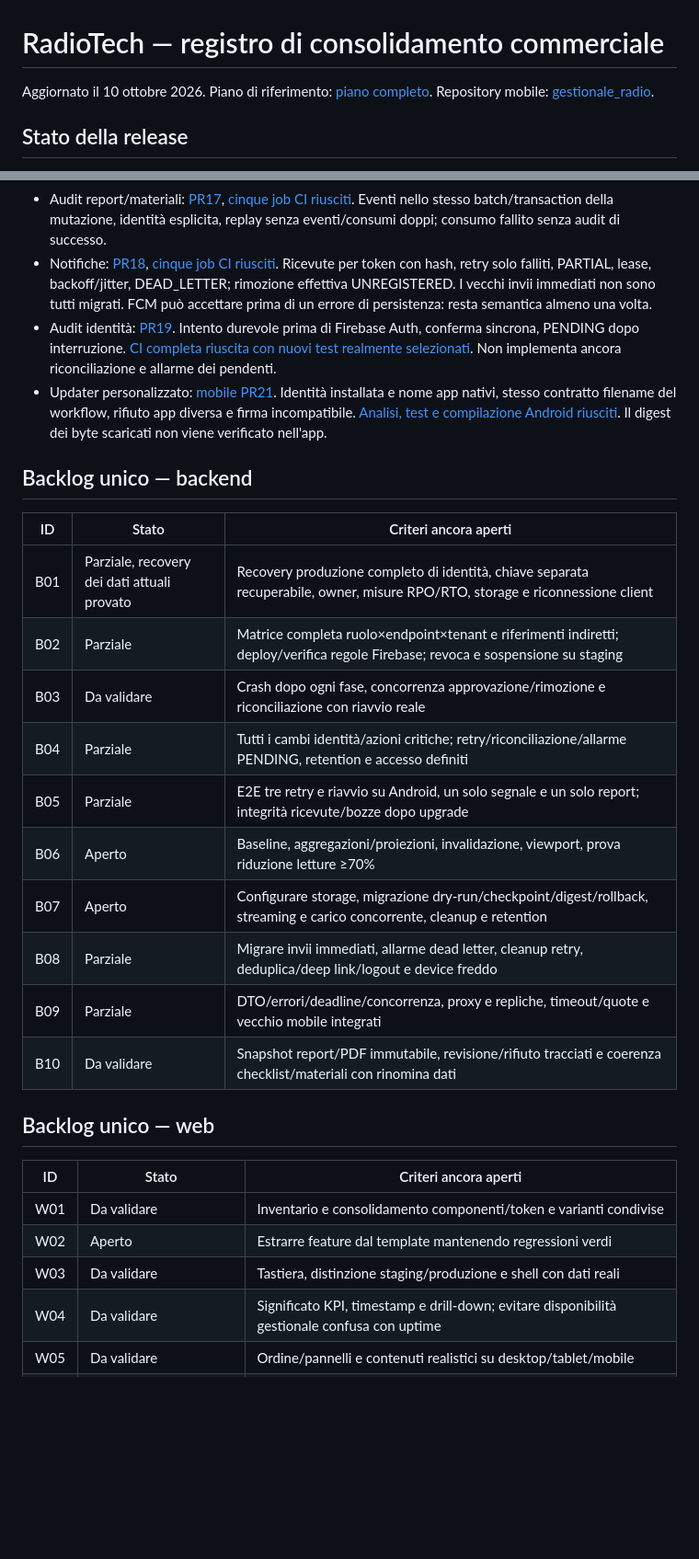
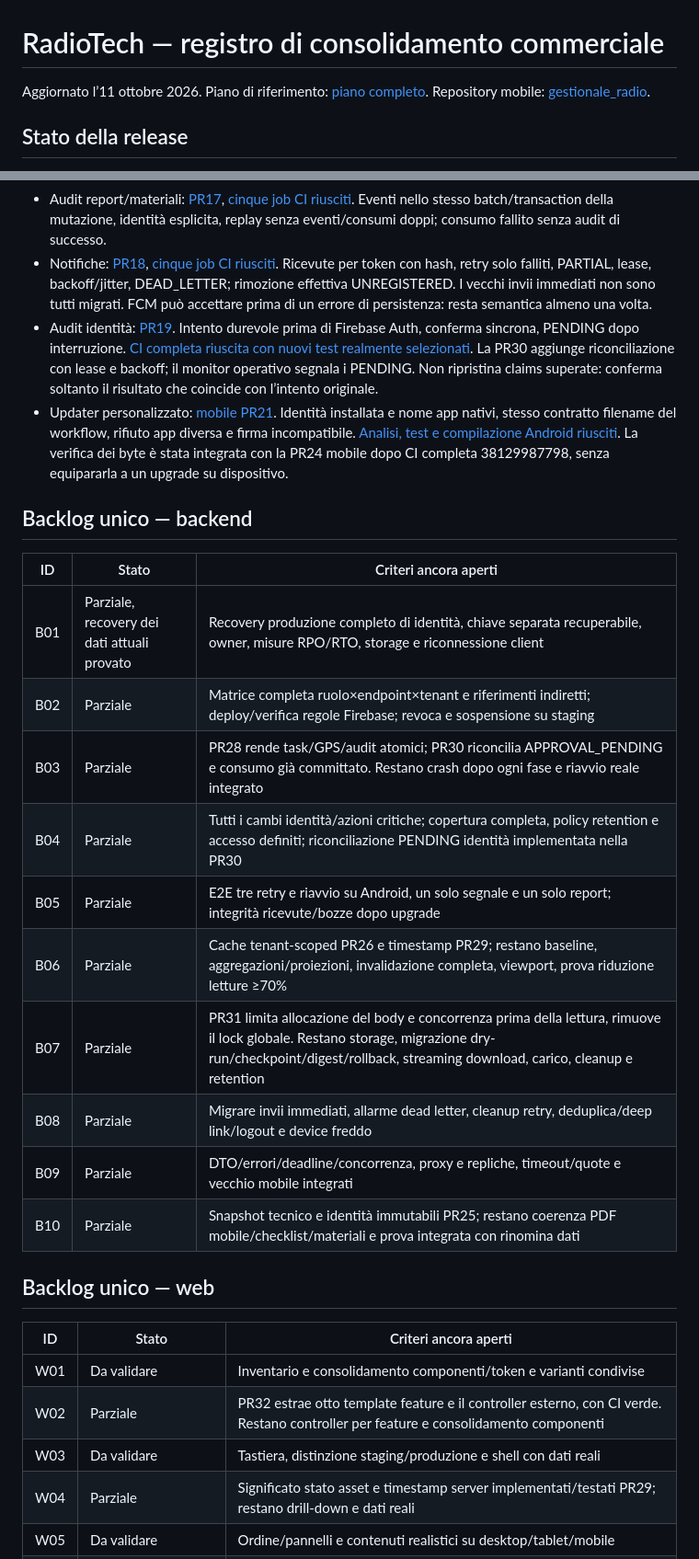
Before and after one commit to Kevinni05/radiotechwebapp, a Markdown page: docs/commercial-progress.md, 2 parts joined by grey strips. Shown at 92% size. Rendered like a GitHub page; blank space fills up the shorter version.

Commit message:
docs: record verified consolidation and explicit remaining acceptance gates [skip ci]

```diff
--- a/docs/commercial-progress.md
+++ b/docs/commercial-progress.md
@@ -1,5 +1,5 @@
 # RadioTech — registro di consolidamento commerciale
-Aggiornato il 10 ottobre 2026. Piano di riferimento: [piano completo](commercial-consolidation-plan.md).
+Aggiornato l’11 ottobre 2026. Piano di riferimento: [piano completo](commercial-consolidation-plan.md).
 Repository mobile: [gestionale_radio](https://github.com/Kevinni05/gestionale_radio).
 
 ## Stato della release
@@ -18,30 +18,30 @@ Repository mobile: [gestionale_radio](https://github.com/Kevinni05/gestionale_ra
 - Rate limit: [PR16](https://github.com/Kevinni05/radiotechwebapp/pull/16), [CI riuscita](https://github.com/Kevinni05/radiotechwebapp/actions/runs/38089626012). Alias /api e /api/v1 e riferimenti verifica report condividono budget. Replica/proxy reale non provati.
 - Audit report/materiali: [PR17](https://github.com/Kevinni05/radiotechwebapp/pull/17), [cinque job CI riusciti](https://github.com/Kevinni05/radiotechwebapp/actions/runs/38089758505). Eventi nello stesso batch/transaction della mutazione, identità esplicita, replay senza eventi/consumi doppi; consumo fallito senza audit di successo.
 - Notifiche: [PR18](https://github.com/Kevinni05/radiotechwebapp/pull/18), [cinque job CI riusciti](https://github.com/Kevinni05/radiotechwebapp/actions/runs/38089933072). Ricevute per token con hash, retry solo falliti, PARTIAL, lease, backoff/jitter, DEAD_LETTER; rimozione effettiva UNREGISTERED. I vecchi invii immediati non sono tutti migrati. FCM può accettare prima di un errore di persistenza: resta semantica almeno una volta.
-- Audit identità: [PR19](https://github.com/Kevinni05/radiotechwebapp/pull/19). Intento durevole prima di Firebase Auth, conferma sincrona, PENDING dopo interruzione. [CI completa riuscita con nuovi test realmente selezionati](https://github.com/Kevinni05/radiotechwebapp/actions/runs/38090853049). Non implementa ancora riconciliazione e allarme dei pendenti.
-- Updater personalizzato: [mobile PR21](https://github.com/Kevinni05/gestionale_radio/pull/21). Identità installata e nome app nativi, stesso contratto filename del workflow, rifiuto app diversa e firma incompatibile. [Analisi, test e compilazione Android riusciti](https://github.com/Kevinni05/gestionale_radio/actions/runs/38090371861). Il digest dei byte scaricati non viene verificato nell'app.
+- Audit identità: [PR19](https://github.com/Kevinni05/radiotechwebapp/pull/19). Intento durevole prima di Firebase Auth, conferma sincrona, PENDING dopo interruzione. [CI completa riuscita con nuovi test realmente selezionati](https://github.com/Kevinni05/radiotechwebapp/actions/runs/38090853049). La PR30 aggiunge riconciliazione con lease e backoff; il monitor operativo segnala i PENDING. Non ripristina claims superate: conferma soltanto il risultato che coincide con l’intento originale.
+- Updater personalizzato: [mobile PR21](https://github.com/Kevinni05/gestionale_radio/pull/21). Identità installata e nome app nativi, stesso contratto filename del workflow, rifiuto app diversa e firma incompatibile. [Analisi, test e compilazione Android riusciti](https://github.com/Kevinni05/gestionale_radio/actions/runs/38090371861). La verifica dei byte è stata integrata con la PR24 mobile dopo CI completa 38129987798, senza equipararla a un upgrade su dispositivo.
 
 ## Backlog unico — backend
 | ID | Stato | Criteri ancora aperti |
 |---|---|---|
 | B01 | Parziale, recovery dei dati attuali provato | Recovery produzione completo di identità, chiave separata recuperabile, owner, misure RPO/RTO, storage e riconnessione client |
 | B02 | Parziale | Matrice completa ruolo×endpoint×tenant e riferimenti indiretti; deploy/verifica regole Firebase; revoca e sospensione su staging |
-| B03 | Da validare | Crash dopo ogni fase, concorrenza approvazione/rimozione e riconciliazione con riavvio reale |
-| B04 | Parziale | Tutti i cambi identità/azioni critiche; retry/riconciliazione/allarme PENDING, retention e accesso definiti |
+| B03 | Parziale | PR28 rende task/GPS/audit atomici; PR30 riconcilia APPROVAL_PENDING e consumo già committato. Restano crash dopo ogni fase e riavvio reale integrato |
+| B04 | Parziale | Tutti i cambi identità/azioni critiche; copertura completa, policy retention e accesso definiti; riconciliazione PENDING identità implementata nella PR30 |
 | B05 | Parziale | E2E tre retry e riavvio su Android, un solo segnale e un solo report; integrità ricevute/bozze dopo upgrade |
-| B06 | Aperto | Baseline, aggregazioni/proiezioni, invalidazione, viewport, prova riduzione letture ≥70% |
-| B07 | Aperto | Configurare storage, migrazione dry-run/checkpoint/digest/rollback, streaming e carico concorrente, cleanup e retention |
+| B06 | Parziale | Cache tenant-scoped PR26 e timestamp PR29; restano baseline, aggregazioni/proiezioni, invalidazione completa, viewport, prova riduzione letture ≥70% |
+| B07 | Parziale | PR31 limita allocazione del body e concorrenza prima della lettura, rimuove il lock globale. Restano storage, migrazione dry-run/checkpoint/digest/rollback, streaming download, carico, cleanup e retention |
 | B08 | Parziale | Migrare invii immediati, allarme dead letter, cleanup retry, deduplica/deep link/logout e device freddo |
 | B09 | Parziale | DTO/errori/deadline/concorrenza, proxy e repliche, timeout/quote e vecchio mobile integrati |
-| B10 | Da validare | Snapshot report/PDF immutabile, revisione/rifiuto tracciati e coerenza checklist/materiali con rinomina dati |
+| B10 | Parziale | Snapshot tecnico e identità immutabili PR25; restano coerenza PDF mobile/checklist/materiali e prova integrata con rinomina dati |
 
 ## Backlog unico — web
 | ID | Stato | Criteri ancora aperti |
 |---|---|---|
 | W01 | Da validare | Inventario e consolidamento componenti/token e varianti condivise |
-| W02 | Aperto | Estrarre feature dal template mantenendo regressioni verdi |
+| W02 | Parziale | PR32 estrae otto template feature e il controller esterno, con CI verde. Restano controller per feature e consolidamento componenti |
 | W03 | Da validare | Tastiera, distinzione staging/produzione e shell con dati reali |
-| W04 | Da validare | Significato KPI, timestamp e drill-down; evitare disponibilità gestionale confusa con uptime |
+| W04 | Parziale | Significato stato asset e timestamp server implementati/testati PR29; restano drill-down e dati reali |
 | W05 | Da validare | Ordine/pannelli e contenuti realistici su desktop/tablet/mobile |
 | W06 | Da validare | PDF/materiali, tastiera, rimozione motivata e operazioni concorrenti |
 | W07 | Da validare | Simbolo/legenda accessibili e selezione bidirezionale reale |
```
Also changed, not shown: other parts of docs/commercial-progress.md (+22 -4 lines).
